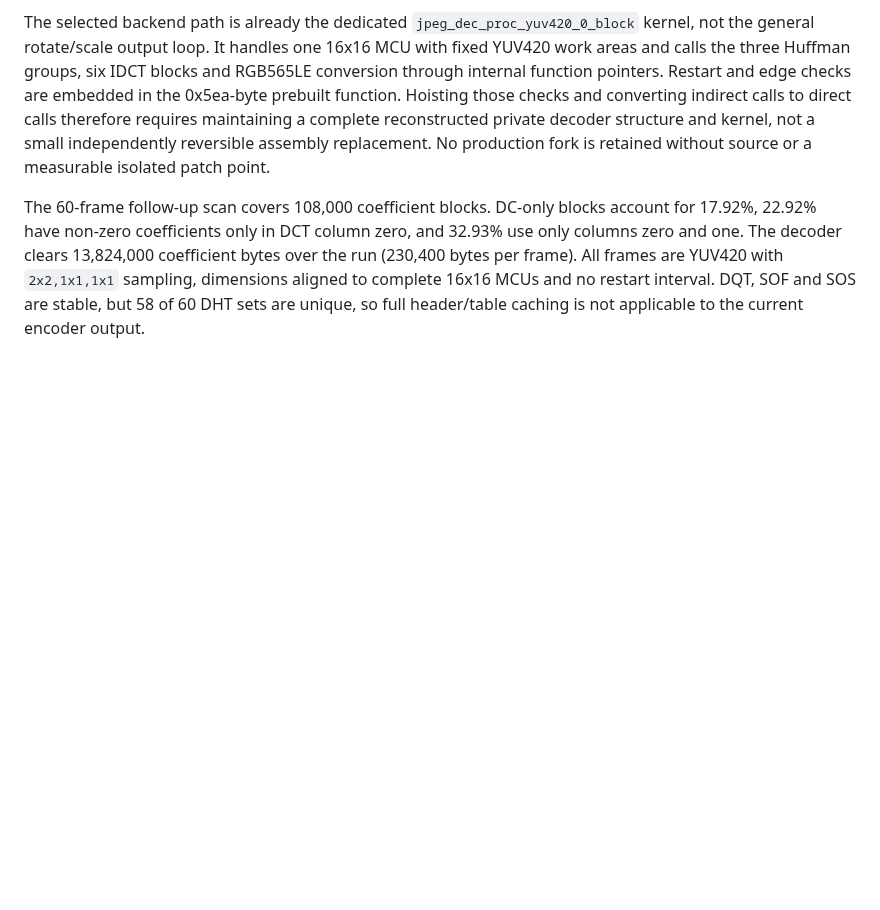
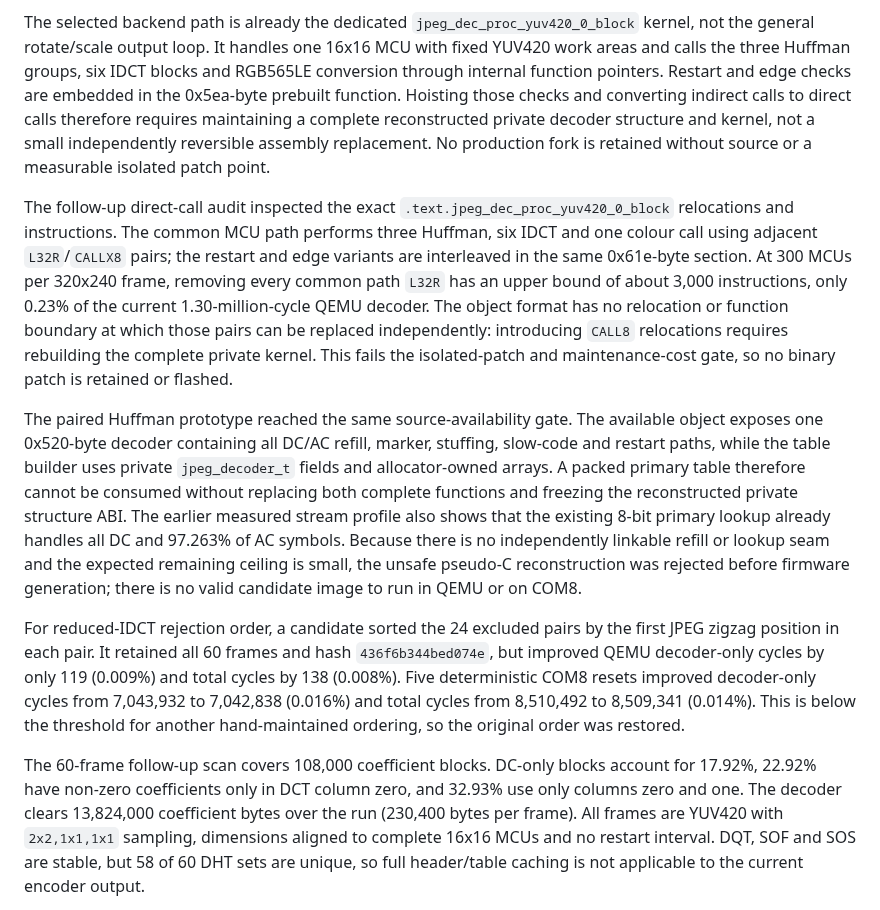
Before and after one commit to Witali/HLV-codec, a Markdown page: docs/MJPEG_DECODER_OPTIMIZATION_TODO.md, the part around one of its changes. Drawn GitHub-style; blank space fills up the shorter version.

Commit message:
Record remaining MJPEG optimization trials

```diff
--- a/docs/MJPEG_DECODER_OPTIMIZATION_TODO.md
+++ b/docs/MJPEG_DECODER_OPTIMIZATION_TODO.md
@@ -370,6 +370,38 @@ decoder structure and kernel, not a small independently reversible assembly
 replacement. No production fork is retained without source or a measurable
 isolated patch point.
 
+The follow-up direct-call audit inspected the exact
+`.text.jpeg_dec_proc_yuv420_0_block` relocations and instructions. The common
+MCU path performs three Huffman, six IDCT and one colour call using adjacent
+`L32R`/`CALLX8` pairs; the restart and edge variants are interleaved in the
+same 0x61e-byte section. At 300 MCUs per 320x240 frame, removing every common
+path `L32R` has an upper bound of about 3,000 instructions, only 0.23% of the
+current 1.30-million-cycle QEMU decoder. The object format has no relocation
+or function boundary at which those pairs can be replaced independently:
+introducing `CALL8` relocations requires rebuilding the complete private
+kernel. This fails the isolated-patch and maintenance-cost gate, so no binary
+patch is retained or flashed.
+
+The paired Huffman prototype reached the same source-availability gate. The
+available object exposes one 0x520-byte decoder containing all DC/AC refill,
+marker, stuffing, slow-code and restart paths, while the table builder uses
+private `jpeg_decoder_t` fields and allocator-owned arrays. A packed primary
+table therefore cannot be consumed without replacing both complete functions
+and freezing the reconstructed private structure ABI. The earlier measured
+stream profile also shows that the existing 8-bit primary lookup already
+handles all DC and 97.263% of AC symbols. Because there is no independently
+linkable refill or lookup seam and the expected remaining ceiling is small,
+the unsafe pseudo-C reconstruction was rejected before firmware generation;
+there is no valid candidate image to run in QEMU or on COM8.
+
+For reduced-IDCT rejection order, a candidate sorted the 24 excluded pairs by
+the first JPEG zigzag position in each pair. It retained all 60 frames and hash
+`436f6b344bed074e`, but improved QEMU decoder-only cycles by only 119
+(0.009%) and total cycles by 138 (0.008%). Five deterministic COM8 resets
+improved decoder-only cycles from 7,043,932 to 7,042,838 (0.016%) and total
+cycles from 8,510,492 to 8,509,341 (0.014%). This is below the threshold for
+another hand-maintained ordering, so the original order was restored.
+
 The 60-frame follow-up scan covers 108,000 coefficient blocks. DC-only blocks
 account for 17.92%, 22.92% have non-zero coefficients only in DCT column zero,
 and 32.93% use only columns zero and one. The decoder clears 13,824,000
```
Also changed, not shown: other parts of docs/MJPEG_DECODER_OPTIMIZATION_TODO.md (+3 -3 lines).
